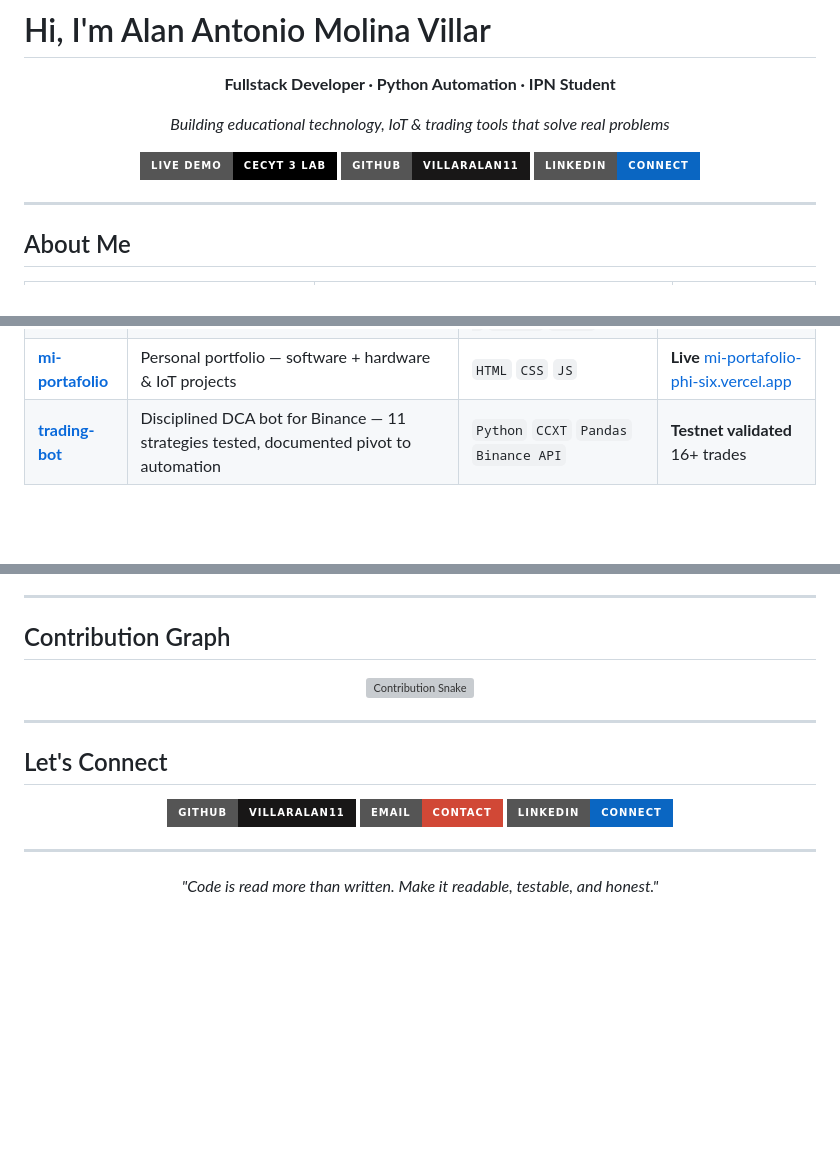
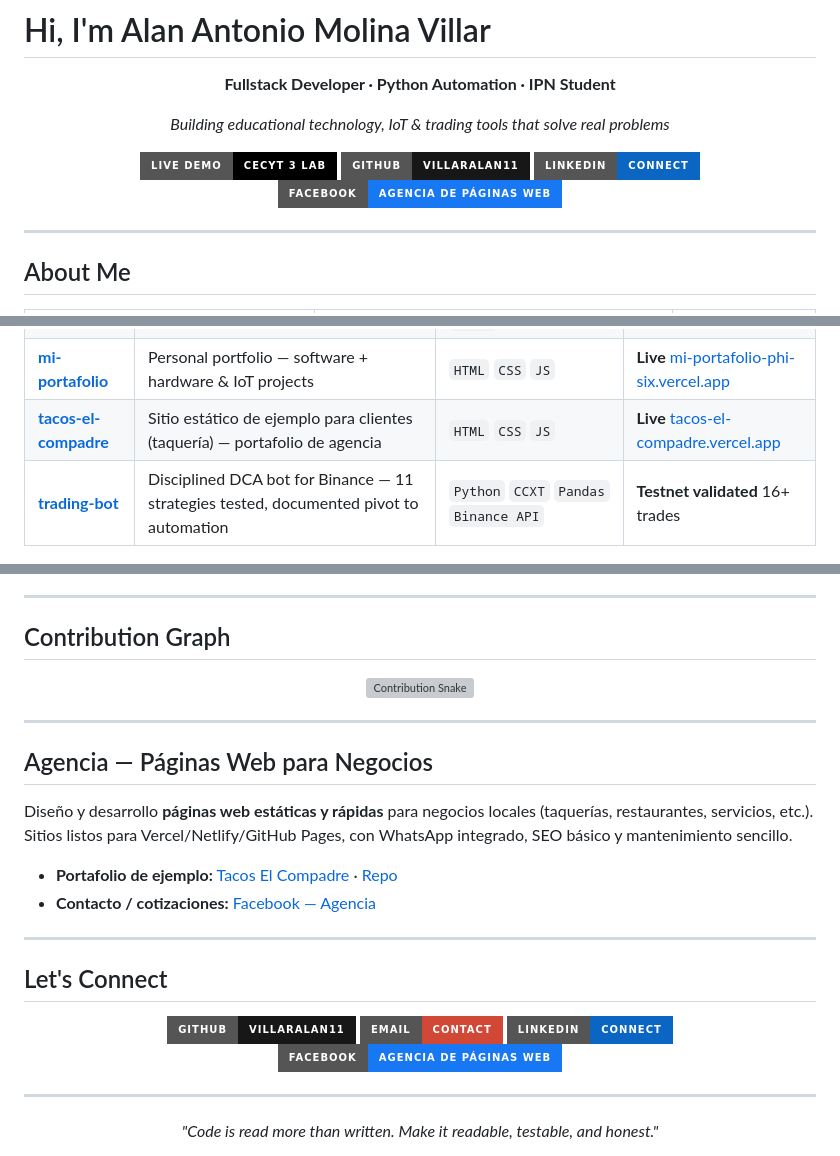
Before and after one commit to villaralan11/villaralan11, a Markdown page: README.md, 3 parts joined by grey strips. Rendered like a GitHub page; badges without logos; blank space fills up the shorter version; grey boxes are pictures that could not be loaded.

Commit message:
Add Facebook agency page and tacos-el-compadre to profile

```diff
--- a/README.md
+++ b/README.md
@@ -9,6 +9,7 @@
   [![Live Demo](https://img.shields.io/badge/Live_Demo-CECyT_3_Lab-000?style=for-the-badge&logo=vercel)](https://cecyt3-lab.vercel.app)
   [![GitHub](https://img.shields.io/badge/GitHub-villaralan11-181717?style=for-the-badge&logo=github)](https://github.com/villaralan11)
   [![LinkedIn](https://img.shields.io/badge/LinkedIn-Connect-0A66C2?style=for-the-badge&logo=linkedin)](https://linkedin.com/in/alan-villar)
+  [![Facebook](https://img.shields.io/badge/Facebook-Agencia_de_Páginas_Web-1877F2?style=for-the-badge&logo=facebook&logoColor=white)](https://www.facebook.com/profile.php?id=61596500398490)
 
 </div>
 
@@ -108,6 +109,7 @@
 | **[SCARI](https://github.com/villaralan11/scari)** | Smart waste-sorting bin with AI vision — ESP32-CAM captures, Groq AI classifies organic vs inorganic, NEMA 17 sorts. **Fully documented & tested** | `ESP32-S3` `ESP32-CAM` `Arduino` `Groq API` `AI Vision` | **Completed** |
 | **[CECyT-3-Lab](https://github.com/villaralan11/CECyT-3-Lab)** | Virtual lab for Physics, Chemistry & English with productive failure pedagogy | `Next.js 16` `React 19` `TypeScript` `Tailwind 4` `Prisma` `3Dmol` | **Live** [cecyt3-lab.vercel.app](https://cecyt3-lab.vercel.app) |
 | **[mi-portafolio](https://github.com/villaralan11/mi-portafolio)** | Personal portfolio — software + hardware & IoT projects | `HTML` `CSS` `JS` | **Live** [mi-portafolio-phi-six.vercel.app](https://mi-portafolio-phi-six.vercel.app) |
+| **[tacos-el-compadre](https://github.com/villaralan11/tacos-el-compadre)** | Sitio estático de ejemplo para clientes (taquería) — portafolio de agencia | `HTML` `CSS` `JS` | **Live** [tacos-el-compadre.vercel.app](https://tacos-el-compadre.vercel.app) |
 | **[trading-bot](https://github.com/villaralan11/trading-bot)** | Disciplined DCA bot for Binance — 11 strategies tested, documented pivot to automation | `Python` `CCXT` `Pandas` `Binance API` | **Testnet validated** 16+ trades |
 
 </div>
@@ -147,6 +149,15 @@
 
 ---
 
+## Agencia — Páginas Web para Negocios
+
+Diseño y desarrollo **páginas web estáticas y rápidas** para negocios locales (taquerías, restaurantes, servicios, etc.). Sitios listos para Vercel/Netlify/GitHub Pages, con WhatsApp integrado, SEO básico y mantenimiento sencillo.
+
+- **Portafolio de ejemplo:** [Tacos El Compadre](https://tacos-el-compadre.vercel.app) · [Repo](https://github.com/villaralan11/tacos-el-compadre)
+- **Contacto / cotizaciones:** [Facebook — Agencia](https://www.facebook.com/profile.php?id=61596500398490)
+
+---
+
 ## Let's Connect
 
 <div align="center">
@@ -154,6 +165,7 @@
 [![GitHub](https://img.shields.io/badge/GitHub-villaralan11-181717?style=for-the-badge&logo=github)](https://github.com/villaralan11)
 [![Email](https://img.shields.io/badge/Email-Contact-D14836?style=for-the-badge&logo=gmail&logoColor=white)](mailto:alan.villar@ipn.mx)
 [![LinkedIn](https://img.shields.io/badge/LinkedIn-Connect-0A66C2?style=for-the-badge&logo=linkedin)](https://linkedin.com/in/alan-villar)
+[![Facebook](https://img.shields.io/badge/Facebook-Agencia_de_Páginas_Web-1877F2?style=for-the-badge&logo=facebook&logoColor=white)](https://www.facebook.com/profile.php?id=61596500398490)
 
 </div>
 
```
